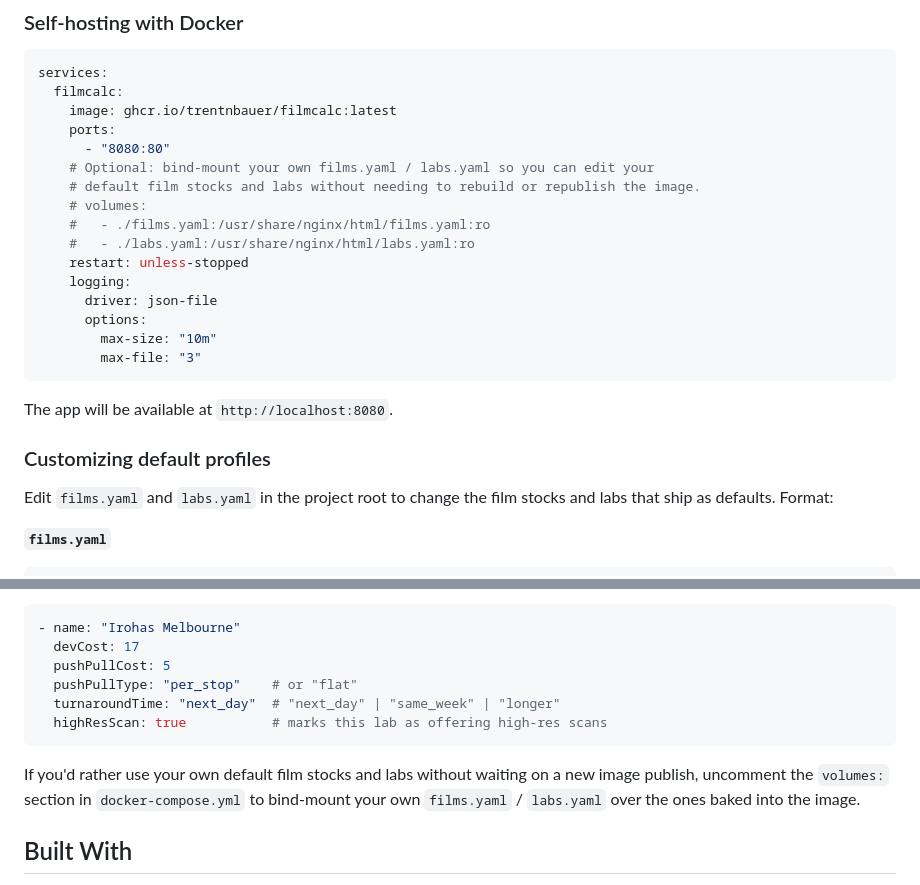
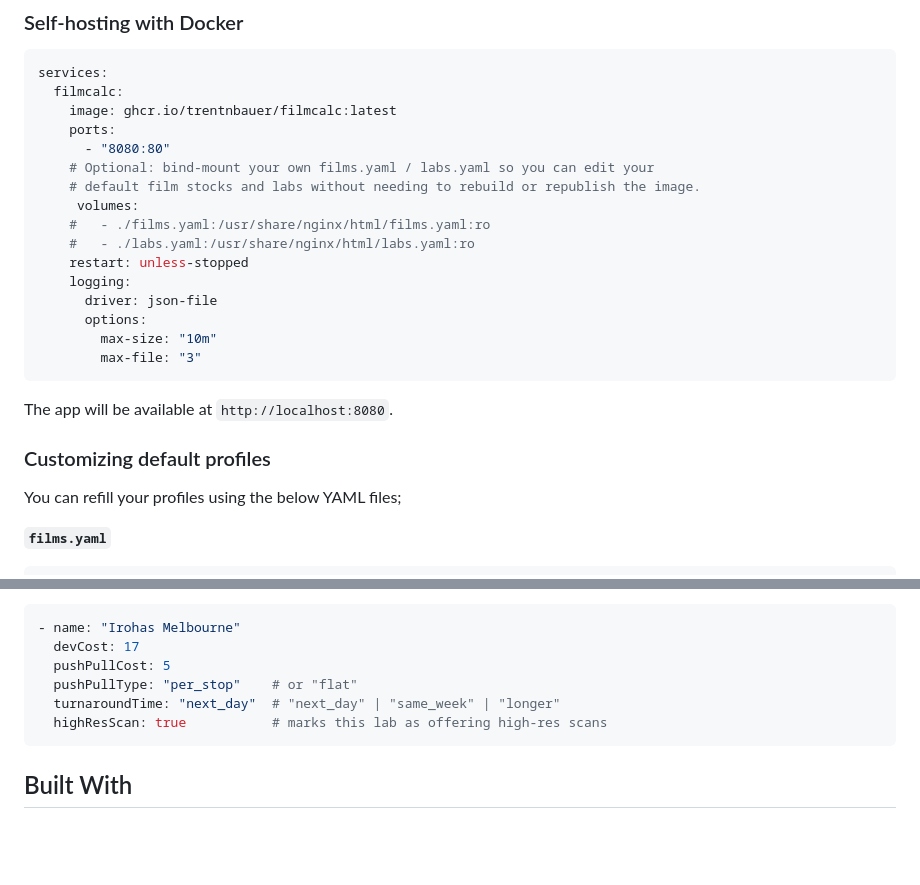
Before and after one commit to trentnbauer/FilmCalc, a Markdown page: README.md, 2 parts joined by grey strips. Rendered like a GitHub page; blank space fills up the shorter version.

````diff
--- a/README.md
+++ b/README.md
@@ -28,7 +28,7 @@ services:
       - "8080:80"
     # Optional: bind-mount your own films.yaml / labs.yaml so you can edit your
     # default film stocks and labs without needing to rebuild or republish the image.
-    # volumes:
+     volumes:
     #   - ./films.yaml:/usr/share/nginx/html/films.yaml:ro
     #   - ./labs.yaml:/usr/share/nginx/html/labs.yaml:ro
     restart: unless-stopped
@@ -43,7 +43,7 @@ The app will be available at `http://localhost:8080`.
 
 ### Customizing default profiles
 
-Edit `films.yaml` and `labs.yaml` in the project root to change the film stocks and labs that ship as defaults. Format:
+You can refill your profiles using the below YAML files;
 
 **`films.yaml`**
 ```yaml
@@ -64,8 +64,6 @@ Edit `films.yaml` and `labs.yaml` in the project root to change the film stocks
   highResScan: true           # marks this lab as offering high-res scans
 ```
 
-If you'd rather use your own default film stocks and labs without waiting on a new image publish, uncomment the `volumes:` section in `docker-compose.yml` to bind-mount your own `films.yaml` / `labs.yaml` over the ones baked into the image.
-
 ## Built With
 
 - [Tailwind CSS](https://tailwindcss.com/) — styling and responsive layout
````
